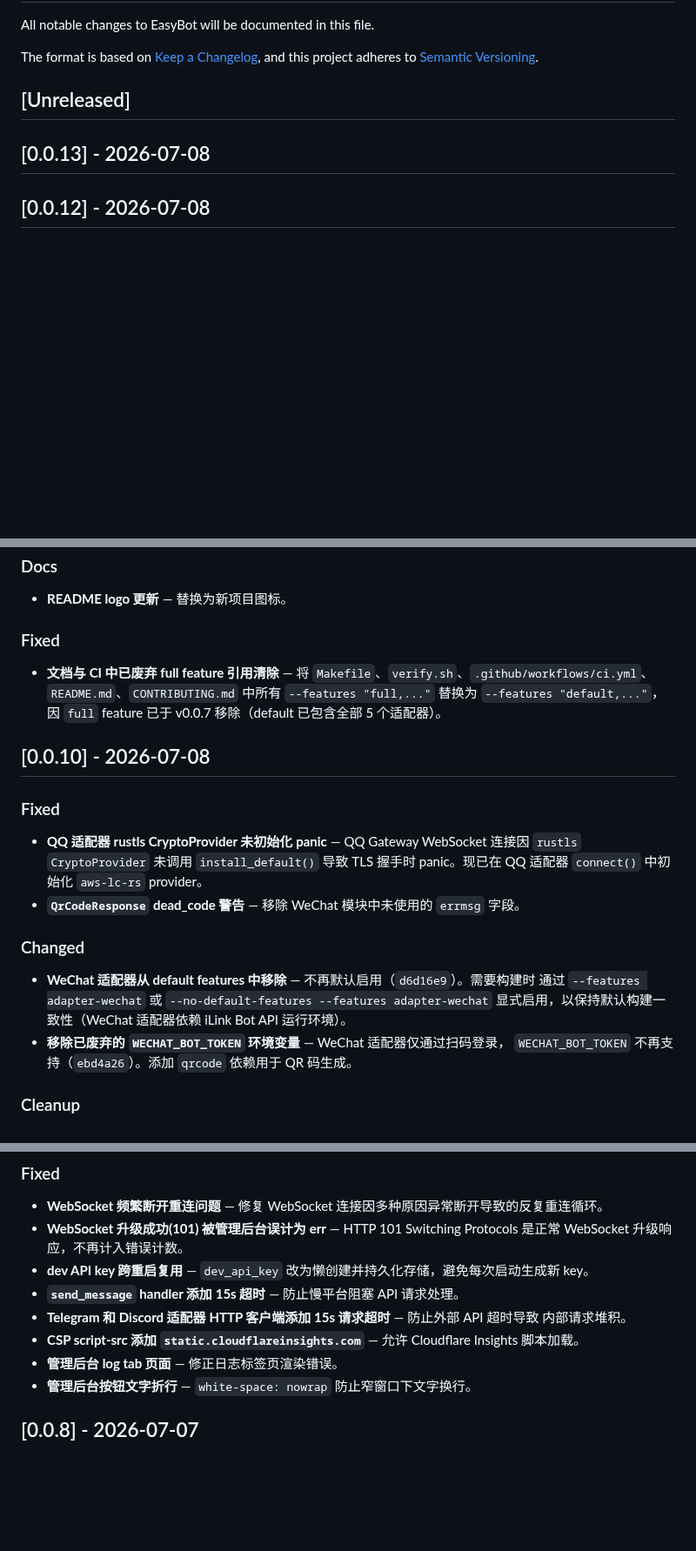
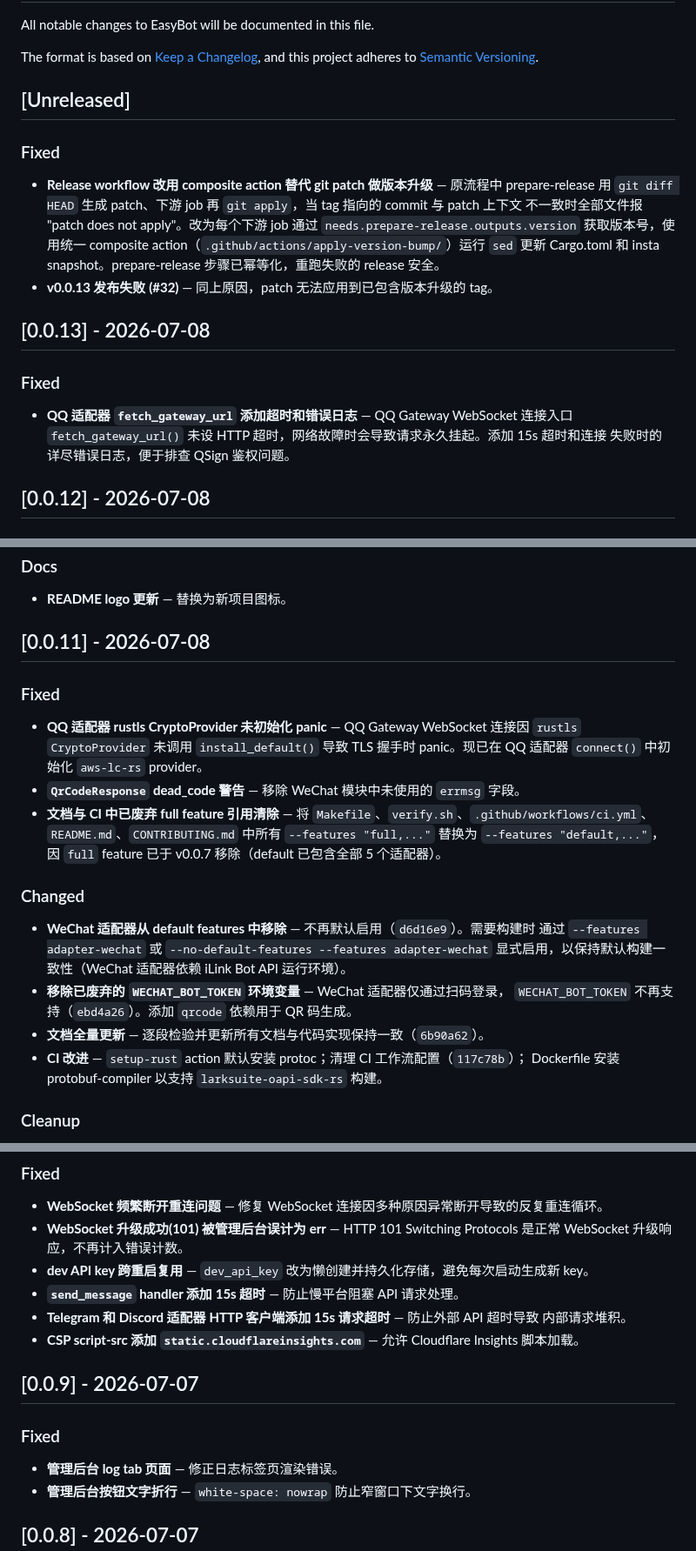
Before and after one commit to EasyIndie/EasyBot, a Markdown page: CHANGELOG.md, 3 parts joined by grey strips. Shown at 87% size. GitHub-like rendering; blank space fills up the shorter version.

Commit message:
docs: fix and fill CHANGELOG — add missing v0.0.11, fix v0.0.10/0.0.9 attribution, fill v0.0.13 and Unreleased
- Add missing [0.0.11] section (QQ rustls fix, WeChat disable, full
  feature cleanup, doc overhaul, CI improvements) — previously skipped
- Fix [0.0.10] attribution: restore actual v0.0.10 content (WebSocket
  stability, dev API key, timeouts, CSP) — was overwritten by v0.0.11
- Fix [0.0.9] attribution: remove duplicated v0.0.10 entries
- Remove 'full feature cleanup' from [0.0.12] Fixed (belongs to v0.0.11)
- Fill [0.0.13] with QQ adapter fetch_gateway_url fix (was empty)
- Add [Unreleased] entry for the release workflow fix (#32)

```diff
--- a/CHANGELOG.md
+++ b/CHANGELOG.md
@@ -7,7 +7,22 @@ and this project adheres to [Semantic Versioning](https://semver.org/spec/v2.0.0
 
 ## [Unreleased]
 
+### Fixed
+
+- **Release workflow 改用 composite action 替代 git patch 做版本升级** — 原流程中 prepare-release
+  用 `git diff HEAD` 生成 patch、下游 job 再 `git apply`，当 tag 指向的 commit 与 patch 上下文
+  不一致时全部文件报 "patch does not apply"。改为每个下游 job 通过 `needs.prepare-release.outputs.version`
+  获取版本号，使用统一 composite action（`.github/actions/apply-version-bump/`）运行 `sed` 更新
+  Cargo.toml 和 insta snapshot。prepare-release 步骤已幂等化，重跑失败的 release 安全。
+- **v0.0.13 发布失败 (#32)** — 同上原因，patch 无法应用到已包含版本升级的 tag。
+
 ## [0.0.13] - 2026-07-08
+
+### Fixed
+
+- **QQ 适配器 `fetch_gateway_url` 添加超时和错误日志** — QQ Gateway WebSocket 连接入口
+  `fetch_gateway_url()` 未设 HTTP 超时，网络故障时会导致请求永久挂起。添加 15s 超时和连接
+  失败时的详尽错误日志，便于排查 QSign 鉴权问题。
 
 ## [0.0.12] - 2026-07-08
 
@@ -48,13 +63,7 @@ and this project adheres to [Semantic Versioning](https://semver.org/spec/v2.0.0
 
 - **README logo 更新** — 替换为新项目图标。
 
-### Fixed
-
-- **文档与 CI 中已废弃 full feature 引用清除** — 将 `Makefile`、`verify.sh`、`.github/workflows/ci.yml`、
-  `README.md`、`CONTRIBUTING.md` 中所有 `--features "full,..."` 替换为 `--features "default,..."`，
-  因 `full` feature 已于 v0.0.7 移除（default 已包含全部 5 个适配器）。
-
-## [0.0.10] - 2026-07-08
+## [0.0.11] - 2026-07-08
 
 ### Fixed
 
@@ -62,6 +71,9 @@ and this project adheres to [Semantic Versioning](https://semver.org/spec/v2.0.0
   `CryptoProvider` 未调用 `install_default()` 导致 TLS 握手时 panic。现已在 QQ 适配器
   `connect()` 中初始化 `aws-lc-rs` provider。
 - **`QrCodeResponse` dead_code 警告** — 移除 WeChat 模块中未使用的 `errmsg` 字段。
+- **文档与 CI 中已废弃 full feature 引用清除** — 将 `Makefile`、`verify.sh`、`.github/workflows/ci.yml`、
+  `README.md`、`CONTRIBUTING.md` 中所有 `--features "full,..."` 替换为 `--features "default,..."`，
+  因 `full` feature 已于 v0.0.7 移除（default 已包含全部 5 个适配器）。
 
 ### Changed
 
@@ -70,6 +82,9 @@ and this project adheres to [Semantic Versioning](https://semver.org/spec/v2.0.0
   显式启用，以保持默认构建一致性（WeChat 适配器依赖 iLink Bot API 运行环境）。
 - **移除已废弃的 `WECHAT_BOT_TOKEN` 环境变量** — WeChat 适配器仅通过扫码登录，
   `WECHAT_BOT_TOKEN` 不再支持（`ebd4a26`）。添加 `qrcode` 依赖用于 QR 码生成。
+- **文档全量更新** — 逐段检验并更新所有文档与代码实现保持一致（`6b90a62`）。
+- **CI 改进** — `setup-rust` action 默认安装 protoc；清理 CI 工作流配置（`117c78b`）；
+  Dockerfile 安装 protobuf-compiler 以支持 `larksuite-oapi-sdk-rs` 构建。
 
 ### Cleanup
 
@@ -88,6 +103,11 @@ and this project adheres to [Semantic Versioning](https://semver.org/spec/v2.0.0
 - **Telegram 和 Discord 适配器 HTTP 客户端添加 15s 请求超时** — 防止外部 API 超时导致
   内部请求堆积。
 - **CSP script-src 添加 `static.cloudflareinsights.com`** — 允许 Cloudflare Insights 脚本加载。
+
+## [0.0.9] - 2026-07-07
+
+### Fixed
+
 - **管理后台 log tab 页面** — 修正日志标签页渲染错误。
 - **管理后台按钮文字折行** — `white-space: nowrap` 防止窄窗口下文字换行。
 
```
Also changed, not shown: other parts of CHANGELOG.md (+1 -1 lines).
